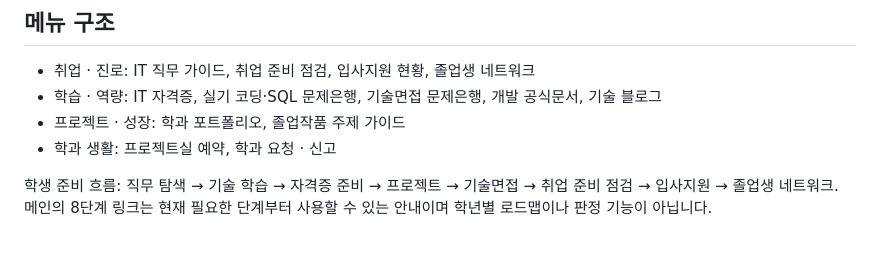
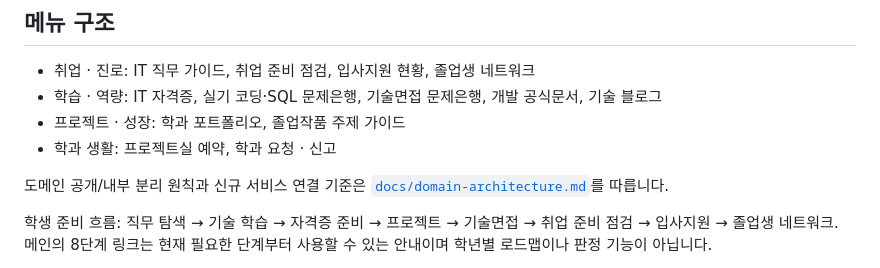
Before and after one commit to Hyeopgeon-Lee/k-bigdata-portal, a Markdown page: README.md, the part around the change. Rendered like a GitHub page; blank space fills up the shorter version.

Commit message:
docs: link portal to domain architecture policy

```diff
--- a/README.md
+++ b/README.md
@@ -11,6 +11,8 @@ Vanilla HTML/CSS/JavaScript 기반 GitHub Pages 정적 사이트이며 로그인
 - 학습 · 역량: IT 자격증, 실기 코딩·SQL 문제은행, 기술면접 문제은행, 개발 공식문서, 기술 블로그
 - 프로젝트 · 성장: 학과 포트폴리오, 졸업작품 주제 가이드
 - 학과 생활: 프로젝트실 예약, 학과 요청 · 신고
+
+도메인 공개/내부 분리 원칙과 신규 서비스 연결 기준은 [`docs/domain-architecture.md`](docs/domain-architecture.md)를 따릅니다.
 
 학생 준비 흐름: 직무 탐색 → 기술 학습 → 자격증 준비 → 프로젝트 → 기술면접 → 취업 준비 점검 → 입사지원 → 졸업생 네트워크. 메인의 8단계 링크는 현재 필요한 단계부터 사용할 수 있는 안내이며 학년별 로드맵이나 판정 기능이 아닙니다.
 
```
